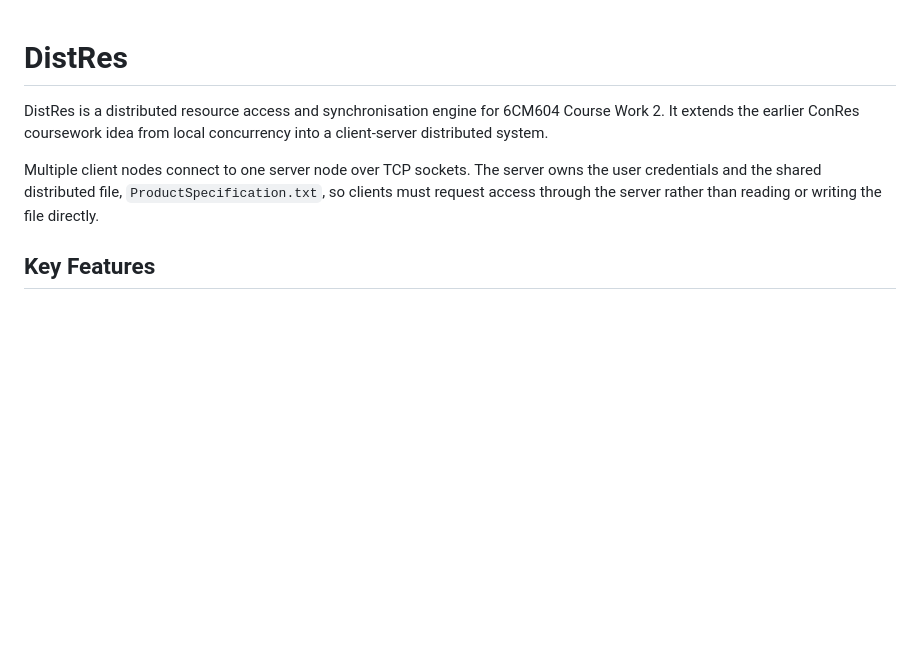
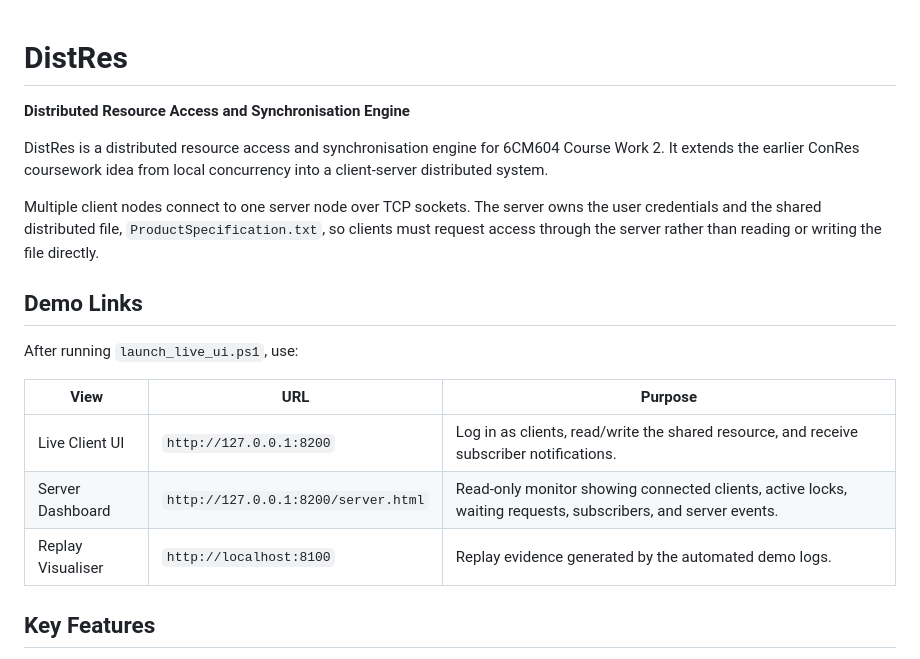
Before and after one commit to MostafaProgramming/DistRes, a Markdown page: README.md, the part around one of its changes. GitHub-like rendering; blank space fills up the shorter version.

```diff
--- a/README.md
+++ b/README.md
@@ -1,8 +1,20 @@
 # DistRes
+
+**Distributed Resource Access and Synchronisation Engine**
 
 DistRes is a distributed resource access and synchronisation engine for 6CM604 Course Work 2. It extends the earlier ConRes coursework idea from local concurrency into a client-server distributed system.
 
 Multiple client nodes connect to one server node over TCP sockets. The server owns the user credentials and the shared distributed file, `ProductSpecification.txt`, so clients must request access through the server rather than reading or writing the file directly.
+
+## Demo Links
+
+After running `launch_live_ui.ps1`, use:
+
+| View | URL | Purpose |
+| --- | --- | --- |
+| Live Client UI | `http://127.0.0.1:8200` | Log in as clients, read/write the shared resource, and receive subscriber notifications. |
+| Server Dashboard | `http://127.0.0.1:8200/server.html` | Read-only monitor showing connected clients, active locks, waiting requests, subscribers, and server events. |
+| Replay Visualiser | `http://localhost:8100` | Replay evidence generated by the automated demo logs. |
 
 ## Key Features
 
```
Also changed, not shown: other parts of README.md (+28 -0 lines).
